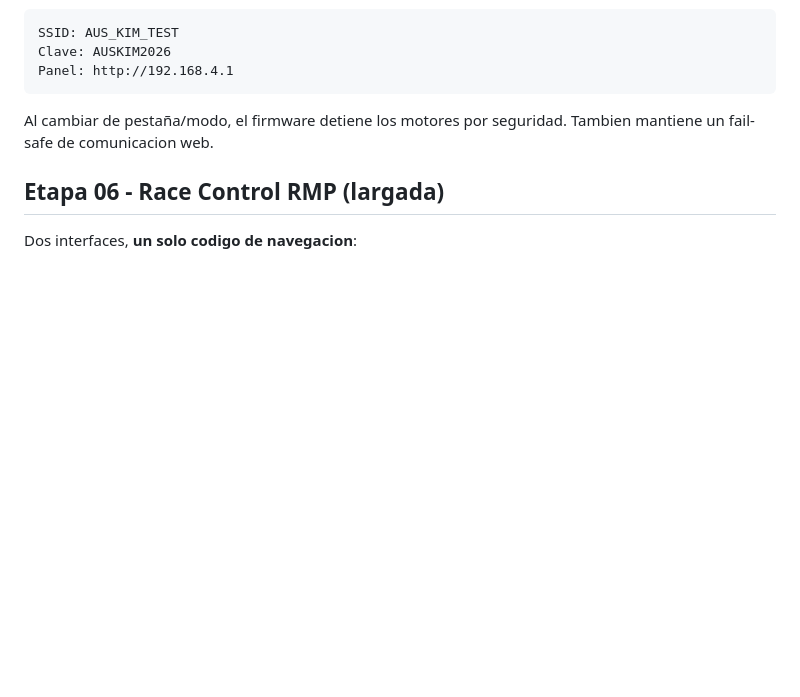
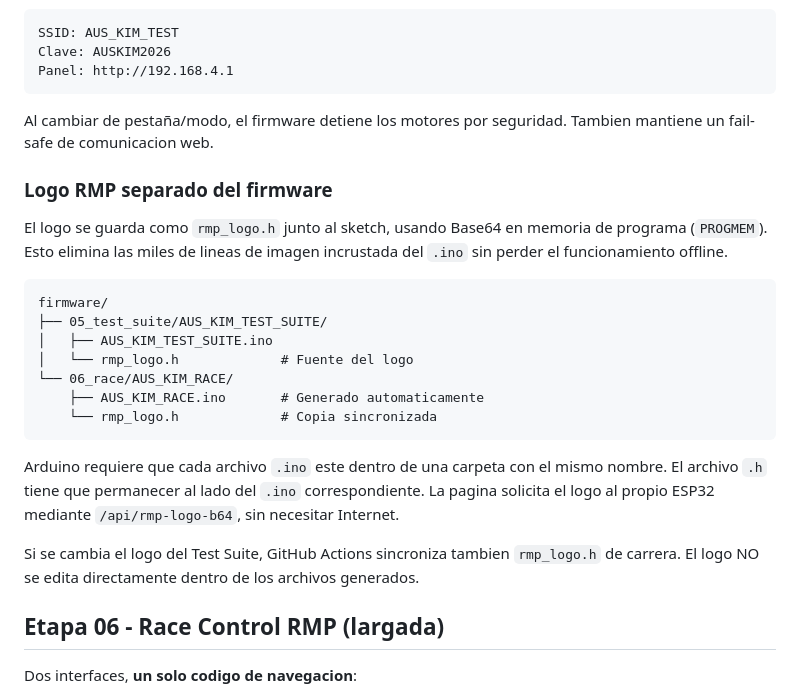
Before and after one commit to srampello/AUS_KIM, a Markdown page: README.md, the part around the change. Drawn GitHub-style; blank space fills up the shorter version.

Commit message:
Documentar encabezado RMP y sincronizacion de logo en carrera

````diff
--- a/README.md
+++ b/README.md
@@ -276,6 +276,24 @@ Panel: http://192.168.4.1
 
 Al cambiar de pestaña/modo, el firmware detiene los motores por seguridad. Tambien mantiene un fail-safe de comunicacion web.
 
+### Logo RMP separado del firmware
+
+El logo se guarda como `rmp_logo.h` junto al sketch, usando Base64 en memoria de programa (`PROGMEM`). Esto elimina las miles de lineas de imagen incrustada del `.ino` sin perder el funcionamiento offline.
+
+```text
+firmware/
+├── 05_test_suite/AUS_KIM_TEST_SUITE/
+│   ├── AUS_KIM_TEST_SUITE.ino
+│   └── rmp_logo.h             # Fuente del logo
+└── 06_race/AUS_KIM_RACE/
+    ├── AUS_KIM_RACE.ino       # Generado automaticamente
+    └── rmp_logo.h             # Copia sincronizada
+```
+
+Arduino requiere que cada archivo `.ino` este dentro de una carpeta con el mismo nombre. El archivo `.h` tiene que permanecer al lado del `.ino` correspondiente. La pagina solicita el logo al propio ESP32 mediante `/api/rmp-logo-b64`, sin necesitar Internet.
+
+Si se cambia el logo del Test Suite, GitHub Actions sincroniza tambien `rmp_logo.h` de carrera. El logo NO se edita directamente dentro de los archivos generados.
+
 ## Etapa 06 - Race Control RMP (largada)
 
 Dos interfaces, **un solo codigo de navegacion**:
````
